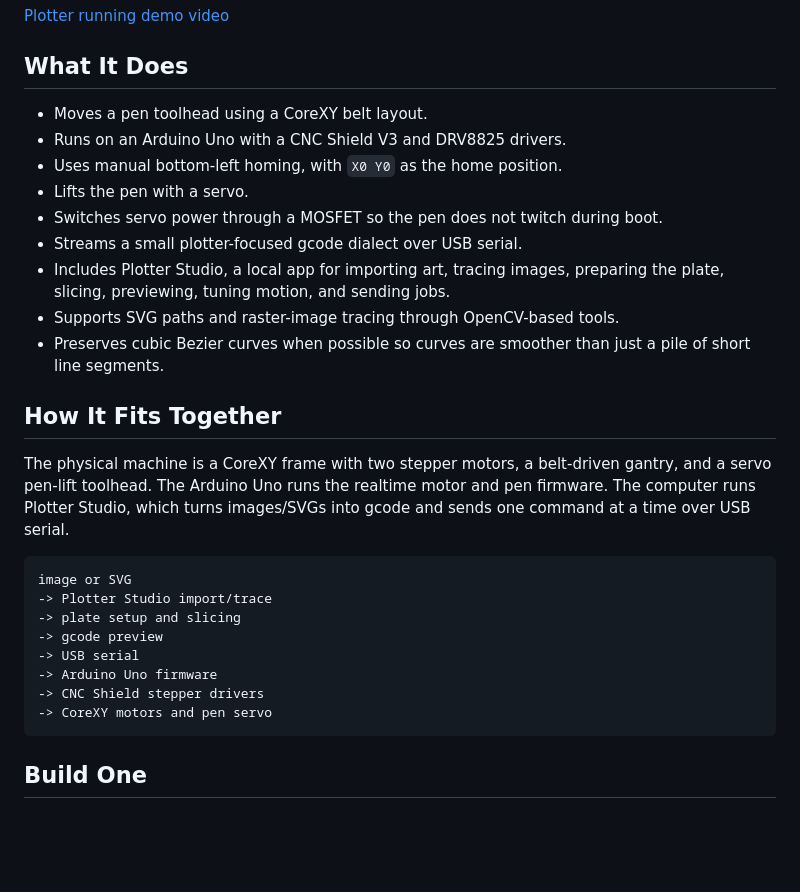
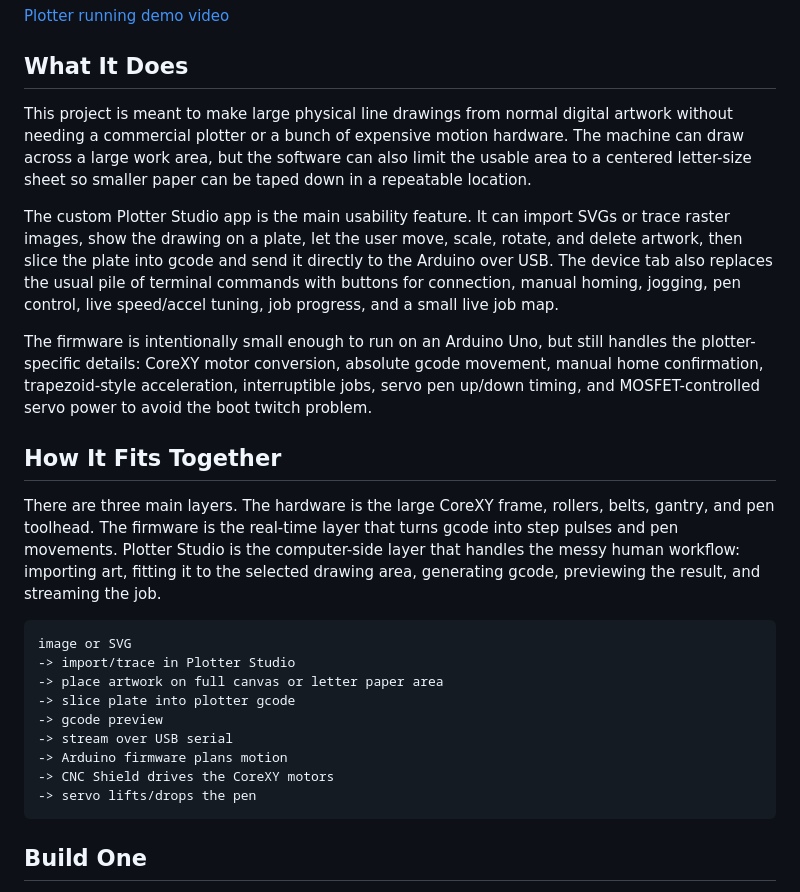
Before and after one commit to Photun/pen-plotter, a Markdown page: README.md, the part around the change. Drawn GitHub-style; blank space fills up the shorter version.

Commit message:
Clarify README feature overview

````diff
--- a/README.md
+++ b/README.md
@@ -18,34 +18,44 @@ Demo video:
 
 ## What It Does
 
-- Moves a pen toolhead using a CoreXY belt layout.
-- Runs on an Arduino Uno with a CNC Shield V3 and DRV8825 drivers.
-- Uses manual bottom-left homing, with `X0 Y0` as the home position.
-- Lifts the pen with a servo.
-- Switches servo power through a MOSFET so the pen does not twitch during boot.
-- Streams a small plotter-focused gcode dialect over USB serial.
-- Includes Plotter Studio, a local app for importing art, tracing images,
-  preparing the plate, slicing, previewing, tuning motion, and sending jobs.
-- Supports SVG paths and raster-image tracing through OpenCV-based tools.
-- Preserves cubic Bezier curves when possible so curves are smoother than just a
-  pile of short line segments.
+This project is meant to make large physical line drawings from normal digital
+artwork without needing a commercial plotter or a bunch of expensive motion
+hardware. The machine can draw across a large work area, but the software can
+also limit the usable area to a centered letter-size sheet so smaller paper can
+be taped down in a repeatable location.
+
+The custom Plotter Studio app is the main usability feature. It can import SVGs
+or trace raster images, show the drawing on a plate, let the user move, scale,
+rotate, and delete artwork, then slice the plate into gcode and send it directly
+to the Arduino over USB. The device tab also replaces the usual pile of terminal
+commands with buttons for connection, manual homing, jogging, pen control, live
+speed/accel tuning, job progress, and a small live job map.
+
+The firmware is intentionally small enough to run on an Arduino Uno, but still
+handles the plotter-specific details: CoreXY motor conversion, absolute gcode
+movement, manual home confirmation, trapezoid-style acceleration, interruptible
+jobs, servo pen up/down timing, and MOSFET-controlled servo power to avoid the
+boot twitch problem.
 
 ## How It Fits Together
 
-The physical machine is a CoreXY frame with two stepper motors, a belt-driven
-gantry, and a servo pen-lift toolhead. The Arduino Uno runs the realtime motor
-and pen firmware. The computer runs Plotter Studio, which turns images/SVGs into
-gcode and sends one command at a time over USB serial.
+There are three main layers. The hardware is the large CoreXY frame, rollers,
+belts, gantry, and pen toolhead. The firmware is the real-time layer that turns
+gcode into step pulses and pen movements. Plotter Studio is the computer-side
+layer that handles the messy human workflow: importing art, fitting it to the
+selected drawing area, generating gcode, previewing the result, and streaming the
+job.
 
 ```text
 image or SVG
--> Plotter Studio import/trace
--> plate setup and slicing
+-> import/trace in Plotter Studio
+-> place artwork on full canvas or letter paper area
+-> slice plate into plotter gcode
 -> gcode preview
--> USB serial
--> Arduino Uno firmware
--> CNC Shield stepper drivers
--> CoreXY motors and pen servo
+-> stream over USB serial
+-> Arduino firmware plans motion
+-> CNC Shield drives the CoreXY motors
+-> servo lifts/drops the pen
 ```
 
 ## Build One
````
